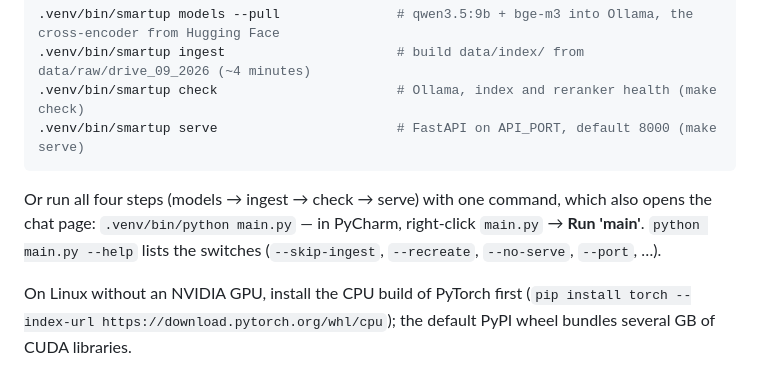
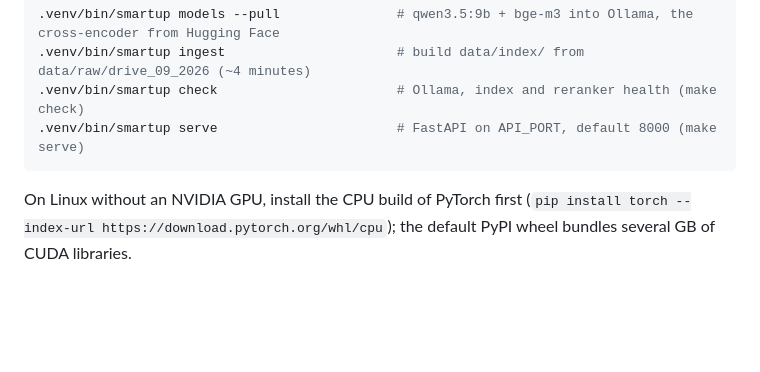
Before and after one commit to MaorNave/lectures_ragbot, a Markdown page: README.md, the part around the change. GitHub-like rendering; blank space fills up the shorter version.

Commit message:
new readme

````diff
--- a/README.md
+++ b/README.md
@@ -88,10 +88,6 @@ cp .env.example .env                          # optional: every value in it is a
 .venv/bin/smartup check                       # Ollama, index and reranker health (make check)
 .venv/bin/smartup serve                       # FastAPI on API_PORT, default 8000 (make serve)
 ```
-
-Or run all four steps (models → ingest → check → serve) with one command, which also opens the chat page:
-`.venv/bin/python main.py` — in PyCharm, right-click `main.py` → **Run 'main'**. `python main.py --help` lists the
-switches (`--skip-ingest`, `--recreate`, `--no-serve`, `--port`, …).
 
 On Linux without an NVIDIA GPU, install the CPU build of PyTorch first (`pip install torch --index-url
 https://download.pytorch.org/whl/cpu`); the default PyPI wheel bundles several GB of CUDA libraries.
````
